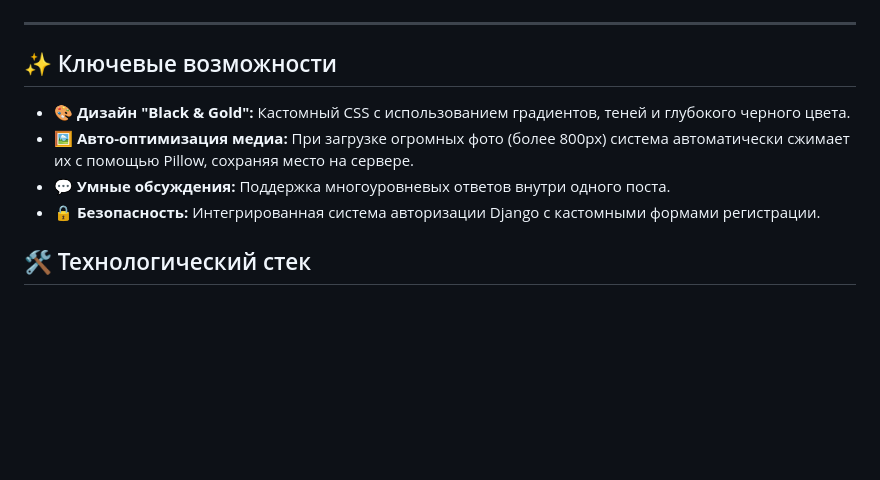
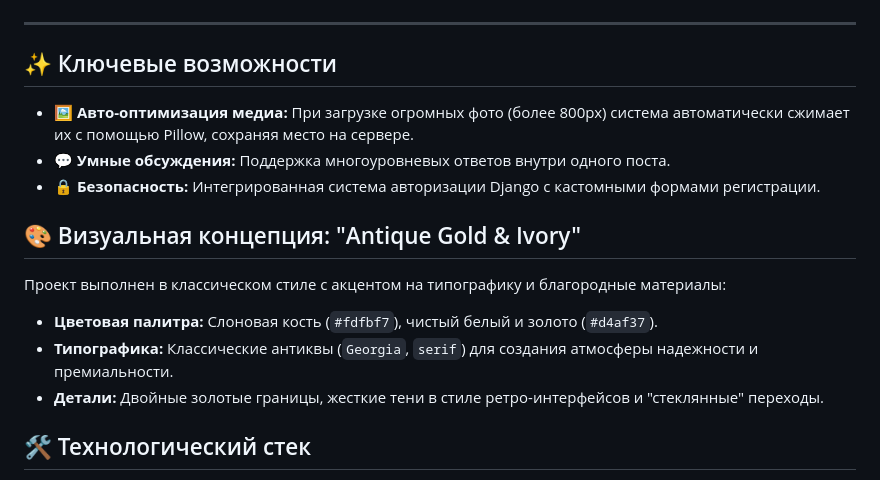
Before and after one commit to Top1pro5/Portal-Group, a Markdown page: README.md, the part around the change. Drawn GitHub-style; blank space fills up the shorter version.

Commit message:
Add visual concept section to README
Added a new section on visual concept with design details.

```diff
--- a/README.md
+++ b/README.md
@@ -18,10 +18,16 @@
 
 ## ✨ Ключевые возможности
 
-- **🎨 Дизайн "Black & Gold":** Кастомный CSS с использованием градиентов, теней и глубокого черного цвета.
 - **🖼️ Авто-оптимизация медиа:** При загрузке огромных фото (более 800px) система автоматически сжимает их с помощью Pillow, сохраняя место на сервере.
 - **💬 Умные обсуждения:** Поддержка многоуровневых ответов внутри одного поста.
 - **🔒 Безопасность:** Интегрированная система авторизации Django с кастомными формами регистрации.
+
+## 🎨 Визуальная концепция: "Antique Gold & Ivory"
+
+Проект выполнен в классическом стиле с акцентом на типографику и благородные материалы:
+- **Цветовая палитра:** Слоновая кость (`#fdfbf7`), чистый белый и золото (`#d4af37`).
+- **Типографика:** Классические антиквы (`Georgia`, `serif`) для создания атмосферы надежности и премиальности.
+- **Детали:** Двойные золотые границы, жесткие тени в стиле ретро-интерфейсов и "стеклянные" переходы.
 
 ## 🛠 Технологический стек
 
```
